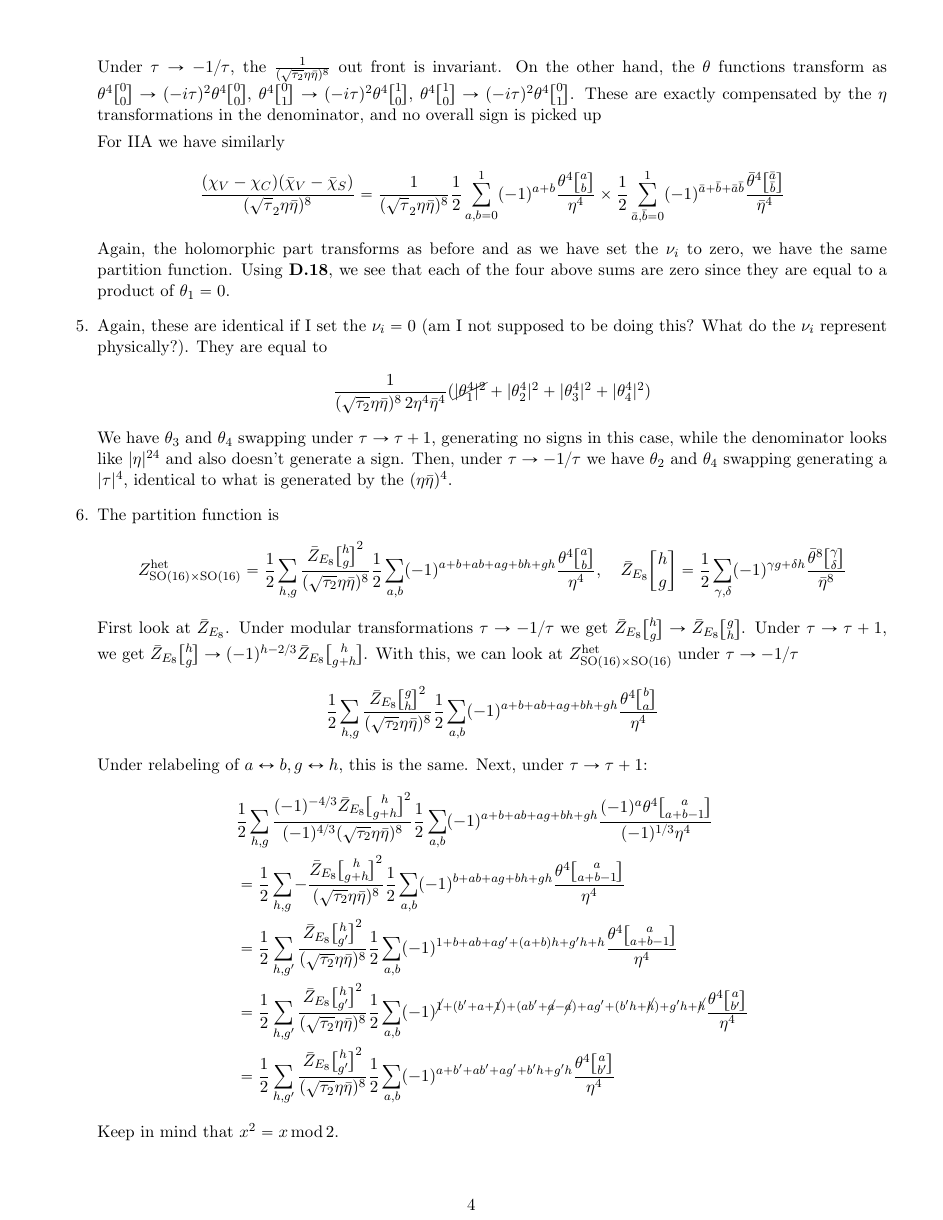
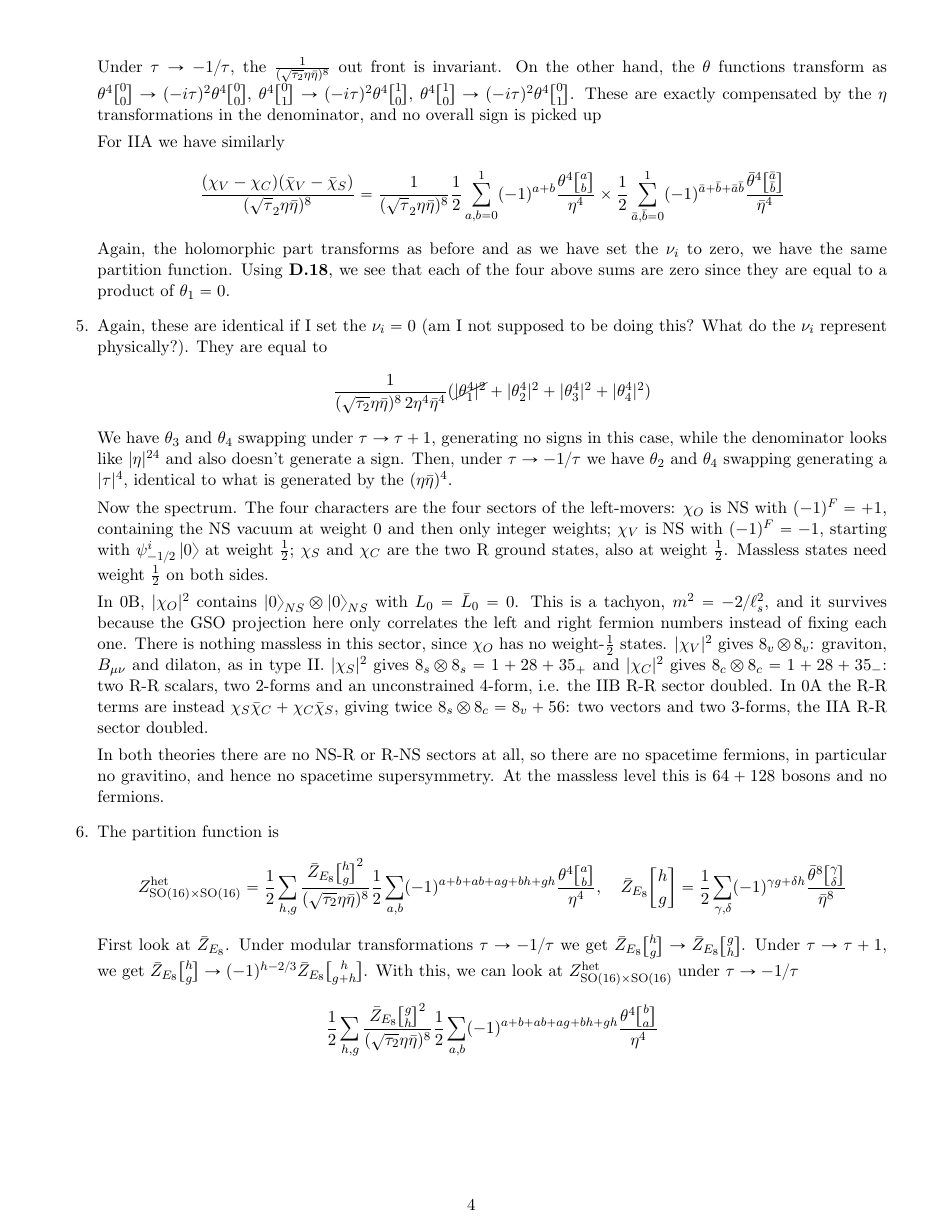
Before and after one commit to ABAtanasov/Kiritsis-Solutions, a LaTeX figure (Chapter 7.tex): page 4 of 19 before the commit and page 4 of 20 after it. Compiled offline with pdfLaTeX.

Commit message:
Fix major issue in Chapter 7 solutions, part 3 (7.5)
7.5: modular invariance was shown but the massless spectrum, the
tachyon and the absence of supersymmetry were not derived. Added the
read-off from the characters: |chi_O|^2 contains the tachyon
(m^2 = -2/l_s^2) and nothing massless; |chi_V|^2 the NS-NS fields;
0B has |chi_S|^2 + |chi_C|^2 = doubled IIB R-R sector (two scalars, two
2-forms, unconstrained 4-form), 0A has chi_S chi_C-bar + c.c. = doubled
IIA R-R sector (two vectors, two 3-forms); no NS-R sectors, hence no
fermions, no gravitino, no supersymmetry.

Rebuilt Chapter 7.pdf.

Co-Authored-By: Claude Fable 5.1 <noreply@anthropic.com>
Claude-Session: https://claude.ai/code/session_01HmVAkgxLgPQbfySmZaBa2f

```diff
--- a/Chapter 7.tex
+++ b/Chapter 7.tex
@@ -157,6 +157,12 @@
 		\frac{1}{(\sqrt {\tau_2} \eta \bar \eta)^8\, 2 \eta^4 \bar \eta^4} (\cancel{|\theta_1^4|^2} + |\theta_2^4|^2 + |\theta_3^4|^2 + |\theta_4^4|^2)
 	\]
 	We have $\theta_3$ and $\theta_4$ swapping under $\tau \to \tau+1$, generating no signs in this case, while the denominator looks like $|\eta|^{24}$ and also doesn't generate a sign. Then, under $\tau \to -1/\tau$ we have $\theta_2$ and $\theta_4$ swapping generating a $|\tau|^4$, identical to what is generated by the $(\eta \bar \eta)^4$.
+
+	Now the spectrum. The four characters are the four sectors of the left-movers: $\chi_O$ is NS with $(-1)^F = +1$, containing the NS vacuum at weight $0$ and then only integer weights; $\chi_V$ is NS with $(-1)^F = -1$, starting with $\psi^i_{-1/2} \ket 0$ at weight $\frac12$; $\chi_S$ and $\chi_C$ are the two R ground states, also at weight $\frac12$. Massless states need weight $\frac12$ on both sides.
+
+	In 0B, $|\chi_O|^2$ contains $\ket 0_{NS} \otimes \ket 0_{NS}$ with $L_0 = \bar L_0 = 0$. This is a tachyon, $m^2 = -2/\ell_s^2$, and it survives because the GSO projection here only correlates the left and right fermion numbers instead of fixing each one. There is nothing massless in this sector, since $\chi_O$ has no weight-$\frac12$ states. $|\chi_V|^2$ gives $8_v \otimes 8_v$: graviton, $B_{\mu \nu}$ and dilaton, as in type II. $|\chi_S|^2$ gives $8_s \otimes 8_s = 1 + 28 + 35_+$ and $|\chi_C|^2$ gives $8_c \otimes 8_c = 1 + 28 + 35_-$: two R-R scalars, two 2-forms and an unconstrained 4-form, i.e. the IIB R-R sector doubled. In 0A the R-R terms are instead $\chi_S \bar \chi_C + \chi_C \bar \chi_S$, giving twice $8_s \otimes 8_c = 8_v + 56$: two vectors and two 3-forms, the IIA R-R sector doubled.
+
+	In both theories there are no NS-R or R-NS sectors at all, so there are no spacetime fermions, in particular no gravitino, and hence no spacetime supersymmetry. At the massless level this is $64 + 128$ bosons and no fermions.
 
 	\item The partition function is
 	\[
```
Also changed, not shown: Chapter 7.pdf.
